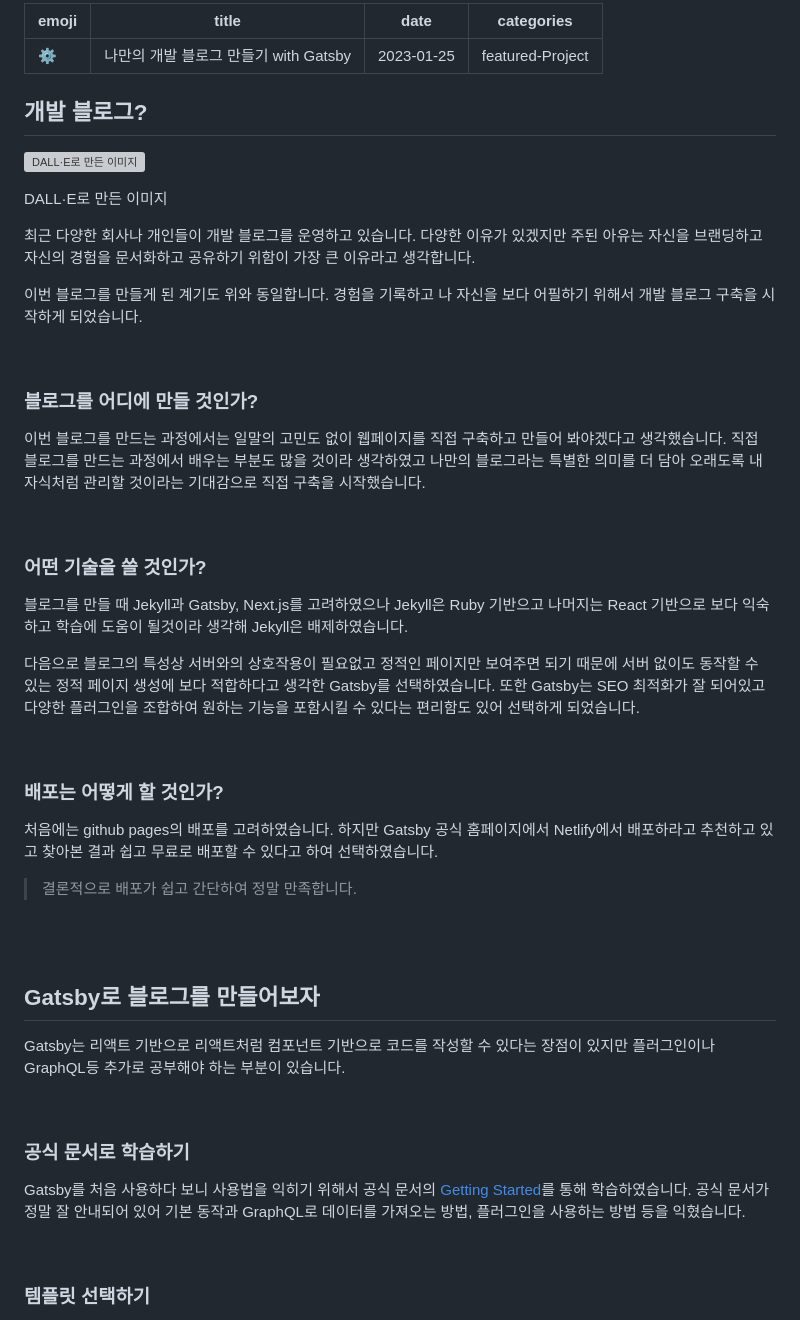
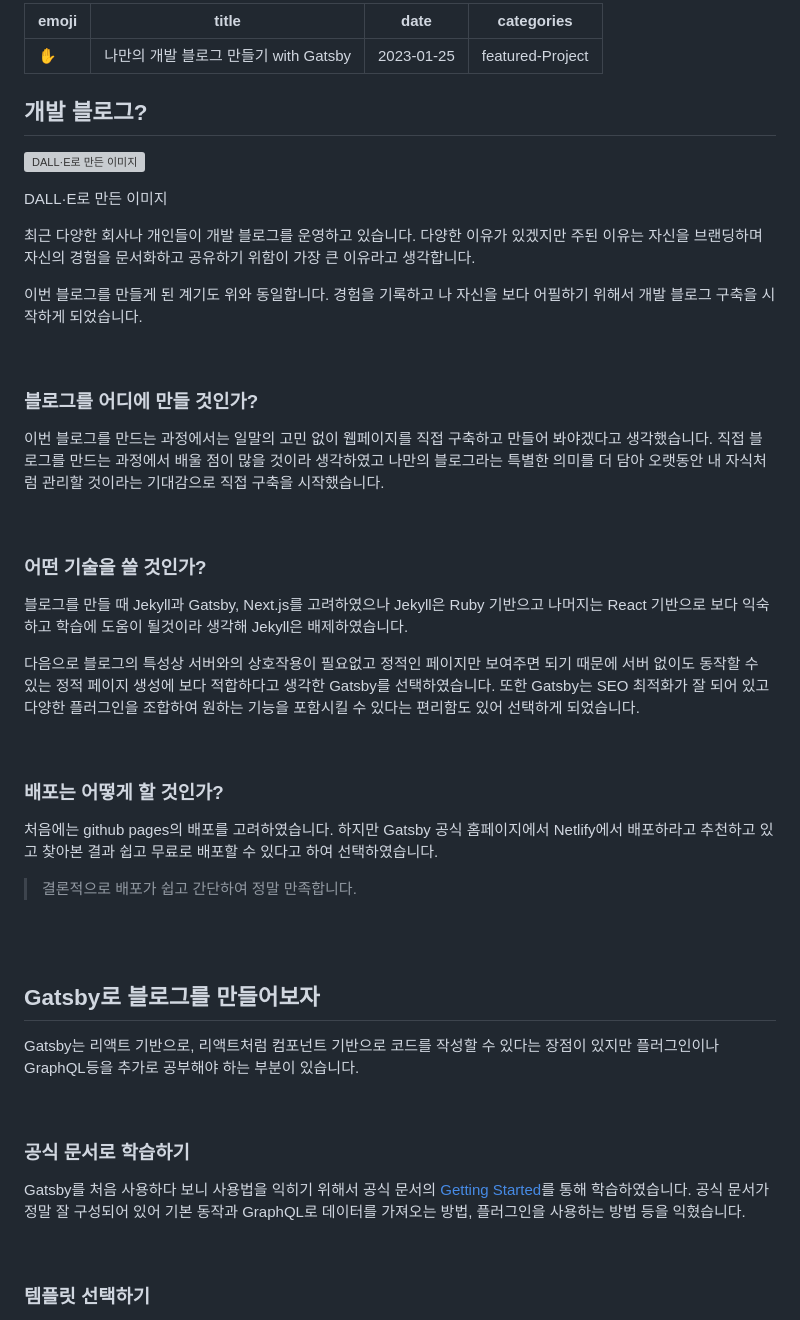
Before and after one commit to SeokhunEom/blog, a Markdown page: content/post1/index.md, the part around the change printed below. GitHub-like rendering; grey boxes are pictures that could not be loaded.

```diff
--- a/content/post1/index.md
+++ b/content/post1/index.md
@@ -1,5 +1,5 @@
 ---
-emoji: ⚙️
+emoji: ✋
 title: "나만의 개발 블로그 만들기 with Gatsby"
 date: "2023-01-25"
 categories: featured-Project
@@ -11,7 +11,7 @@ categories: featured-Project
 
 DALL·E로 만든 이미지
 
-최근 다양한 회사나 개인들이 개발 블로그를 운영하고 있습니다. 다양한 이유가 있겠지만 주된 아유는 자신을 브랜딩하고 자신의 경험을 문서화하고 공유하기 위함이 가장 큰 이유라고 생각합니다.
+최근 다양한 회사나 개인들이 개발 블로그를 운영하고 있습니다. 다양한 이유가 있겠지만 주된 이유는 자신을 브랜딩하며 자신의 경험을 문서화하고 공유하기 위함이 가장 큰 이유라고 생각합니다.
 
 이번 블로그를 만들게 된 계기도 위와 동일합니다. 경험을 기록하고 나 자신을 보다 어필하기 위해서 개발 블로그 구축을 시작하게 되었습니다.
 
@@ -19,7 +19,7 @@ DALL·E로 만든 이미지
 
 ### 블로그를 어디에 만들 것인가?
 
-이번 블로그를 만드는 과정에서는 일말의 고민도 없이 웹페이지를 직접 구축하고 만들어 봐야겠다고 생각했습니다. 직접 블로그를 만드는 과정에서 배우는 부분도 많을 것이라 생각하였고 나만의 블로그라는 특별한 의미를 더 담아 오래도록 내 자식처럼 관리할 것이라는 기대감으로 직접 구축을 시작했습니다.
+이번 블로그를 만드는 과정에서는 일말의 고민 없이 웹페이지를 직접 구축하고 만들어 봐야겠다고 생각했습니다. 직접 블로그를 만드는 과정에서 배울 점이 많을 것이라 생각하였고 나만의 블로그라는 특별한 의미를 더 담아 오랫동안 내 자식처럼 관리할 것이라는 기대감으로 직접 구축을 시작했습니다.
 
 <br>
 
@@ -27,7 +27,7 @@ DALL·E로 만든 이미지
 
 블로그를 만들 때 Jekyll과 Gatsby, Next.js를 고려하였으나 Jekyll은 Ruby 기반으고 나머지는 React 기반으로 보다 익숙하고 학습에 도움이 될것이라 생각해 Jekyll은 배제하였습니다.
 
-다음으로 블로그의 특성상 서버와의 상호작용이 필요없고 정적인 페이지만 보여주면 되기 때문에 서버 없이도 동작할 수 있는 정적 페이지 생성에 보다 적합하다고 생각한 Gatsby를 선택하였습니다. 또한 Gatsby는 SEO 최적화가 잘 되어있고 다양한 플러그인을 조합하여 원하는 기능을 포함시킬 수 있다는 편리함도 있어 선택하게 되었습니다.
+다음으로 블로그의 특성상 서버와의 상호작용이 필요없고 정적인 페이지만 보여주면 되기 때문에 서버 없이도 동작할 수 있는 정적 페이지 생성에 보다 적합하다고 생각한 Gatsby를 선택하였습니다. 또한 Gatsby는 SEO 최적화가 잘 되어 있고 다양한 플러그인을 조합하여 원하는 기능을 포함시킬 수 있다는 편리함도 있어 선택하게 되었습니다.
 
 <br>
 
@@ -42,13 +42,13 @@ DALL·E로 만든 이미지
 
 ## Gatsby로 블로그를 만들어보자
 
-Gatsby는 리액트 기반으로 리액트처럼 컴포넌트 기반으로 코드를 작성할 수 있다는 장점이 있지만 플러그인이나 GraphQL등 추가로 공부해야 하는 부분이 있습니다.
+Gatsby는 리액트 기반으로, 리액트처럼 컴포넌트 기반으로 코드를 작성할 수 있다는 장점이 있지만 플러그인이나 GraphQL등을 추가로 공부해야 하는 부분이 있습니다.
 
 <br>
 
 ### 공식 문서로 학습하기
 
-Gatsby를 처음 사용하다 보니 사용법을 익히기 위해서 공식 문서의 [Getting Started](https://www.gatsbyjs.com/docs/tutorial/getting-started/)를 통해 학습하였습니다. 공식 문서가 정말 잘 안내되어 있어 기본 동작과 GraphQL로 데이터를 가져오는 방법, 플러그인을 사용하는 방법 등을 익혔습니다.
+Gatsby를 처음 사용하다 보니 사용법을 익히기 위해서 공식 문서의 [Getting Started](https://www.gatsbyjs.com/docs/tutorial/getting-started/)를 통해 학습하였습니다. 공식 문서가 정말 잘 구성되어 있어 기본 동작과 GraphQL로 데이터를 가져오는 방법, 플러그인을 사용하는 방법 등을 익혔습니다.
 
 <br>
 
```
Also changed, not shown: other parts of content/post1/index.md (+13 -13 lines).
